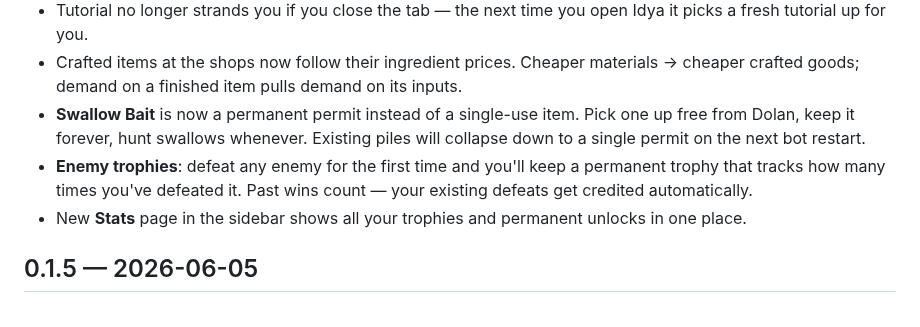
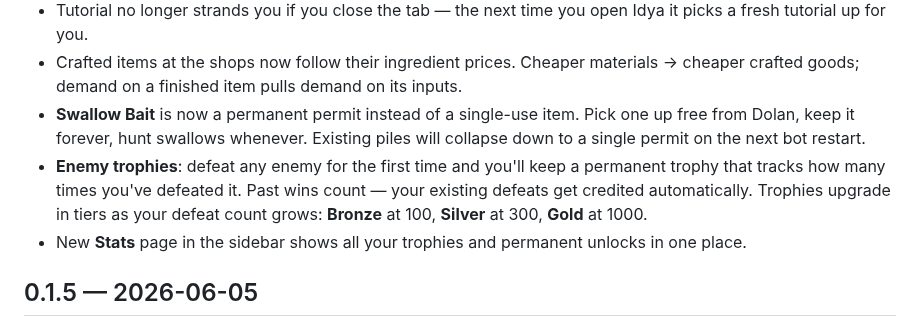
Before and after one commit to pg805/Idya, a Markdown page: docs/CHANGELOG_DISCORD.md, the part around the change. Rendered like a GitHub page.

```diff
--- a/docs/CHANGELOG_DISCORD.md
+++ b/docs/CHANGELOG_DISCORD.md
@@ -11,7 +11,7 @@ Condensed, player-facing changelog posted to the #updates channel on each new re
 - Tutorial no longer strands you if you close the tab — the next time you open Idya it picks a fresh tutorial up for you.
 - Crafted items at the shops now follow their ingredient prices. Cheaper materials → cheaper crafted goods; demand on a finished item pulls demand on its inputs.
 - **Swallow Bait** is now a permanent permit instead of a single-use item. Pick one up free from Dolan, keep it forever, hunt swallows whenever. Existing piles will collapse down to a single permit on the next bot restart.
-- **Enemy trophies**: defeat any enemy for the first time and you'll keep a permanent trophy that tracks how many times you've defeated it. Past wins count — your existing defeats get credited automatically.
+- **Enemy trophies**: defeat any enemy for the first time and you'll keep a permanent trophy that tracks how many times you've defeated it. Past wins count — your existing defeats get credited automatically. Trophies upgrade in tiers as your defeat count grows: **Bronze** at 100, **Silver** at 300, **Gold** at 1000.
 - New **Stats** page in the sidebar shows all your trophies and permanent unlocks in one place.
 
 ## 0.1.5 — 2026-06-05
```
Also changed, not shown: docs/CHANGELOG.md (+11 -0 lines).
